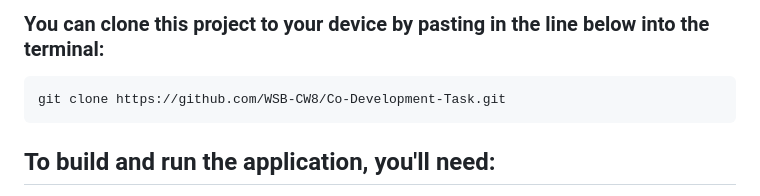
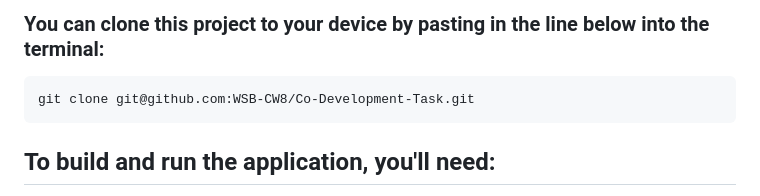
Before and after one commit to WSB-CW8/Co-Development-Task, a Markdown page: README.md, the part around the change. Drawn GitHub-style.

Commit message:
Changed git clone command to get repo via ssh

````diff
--- a/README.md
+++ b/README.md
@@ -4,7 +4,7 @@
 ### You can clone this project to your device by pasting in the line below into the terminal:
 
 ```bash
-git clone https://github.com/WSB-CW8/Co-Development-Task.git
+git clone git@github.com:WSB-CW8/Co-Development-Task.git
 ```
 
 
````
